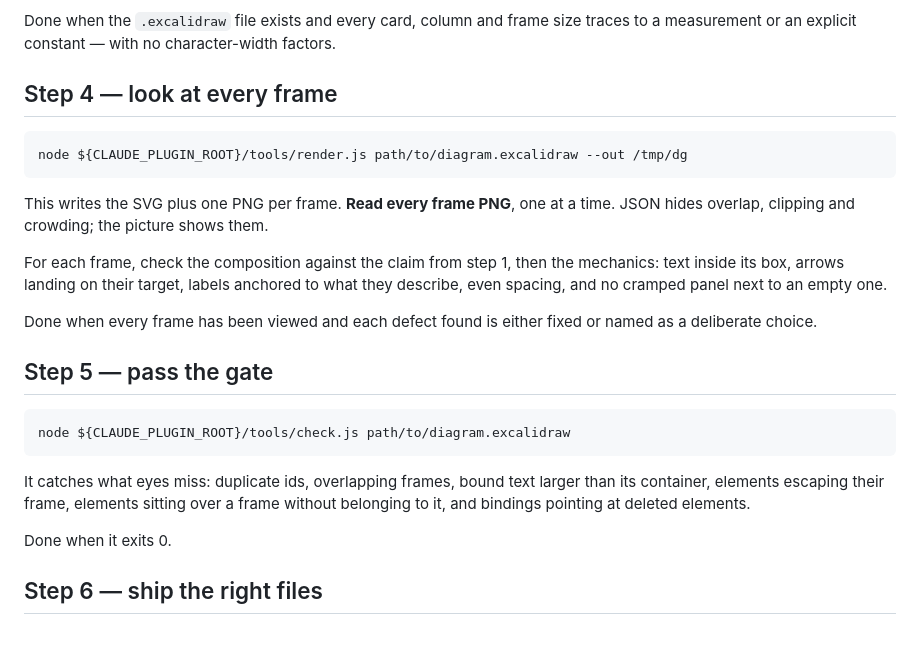
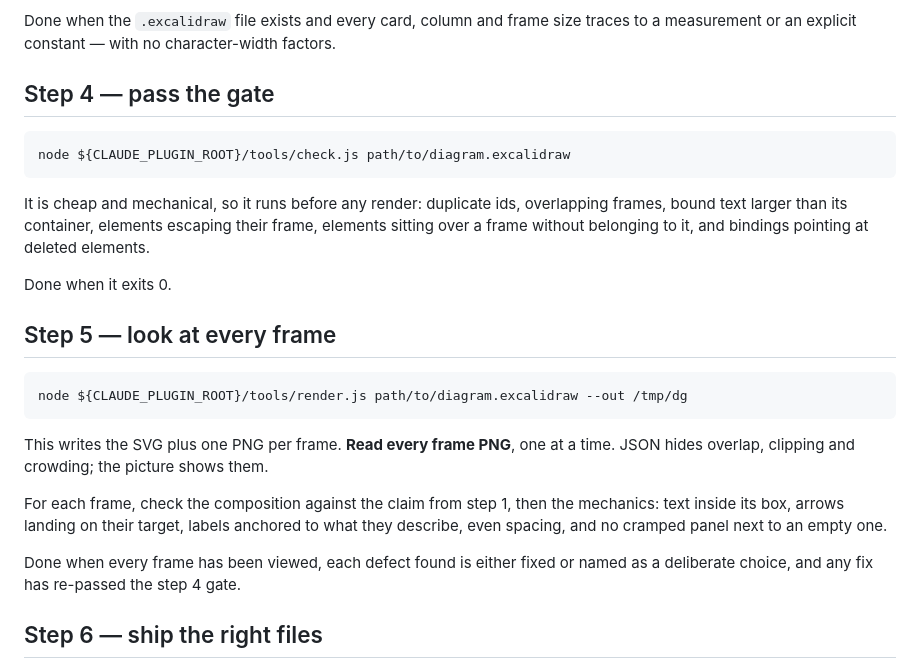
Before and after one commit to Gharib89/aiworx-excalidraw-plugin, a Markdown page: skills/excalidraw-diagram/SKILL.md, the part around the change. Rendered like a GitHub page; blank space fills up the shorter version.

Commit message:
docs(skill): prune stale reference and make generator imports portable
- drop the "No logo" section — the mark was removed in 4b62f14; the
  rationale outlived the decision
- dedupe role meanings and font rules into SKILL.md's House style,
  leaving palette.md with values and palette-only facts
- load plugin tools via CLAUDE_PLUGIN_ROOT dynamic import instead of a
  hardcoded path, so committed band generators survive other machines
  and other users' installs
- run the check.js gate before the visual pass; it is cheap, and a
  structurally broken file is not worth rendering

Co-Authored-By: Claude Fable 5 <noreply@anthropic.com>
Claude-Session: https://claude.ai/code/session_01JLs4wDzNFCu9AiHTxYUXzz

````diff
--- a/skills/excalidraw-diagram/SKILL.md
+++ b/skills/excalidraw-diagram/SKILL.md
@@ -49,7 +49,20 @@ measurement API, and the generator shape for a band.
 Done when the `.excalidraw` file exists and every card, column and frame size
 traces to a measurement or an explicit constant — with no character-width factors.
 
-## Step 4 — look at every frame
+## Step 4 — pass the gate
+
+```bash
+node ${CLAUDE_PLUGIN_ROOT}/tools/check.js path/to/diagram.excalidraw
+```
+
+It is cheap and mechanical, so it runs before any render: duplicate ids,
+overlapping frames, bound text larger than its container, elements escaping
+their frame, elements sitting over a frame without belonging to it, and
+bindings pointing at deleted elements.
+
+Done when it exits 0.
+
+## Step 5 — look at every frame
 
 ```bash
 node ${CLAUDE_PLUGIN_ROOT}/tools/render.js path/to/diagram.excalidraw --out /tmp/dg
@@ -62,20 +75,8 @@ For each frame, check the composition against the claim from step 1, then the
 mechanics: text inside its box, arrows landing on their target, labels anchored
 to what they describe, even spacing, and no cramped panel next to an empty one.
 
-Done when every frame has been viewed and each defect found is either fixed or
-named as a deliberate choice.
-
-## Step 5 — pass the gate
-
-```bash
-node ${CLAUDE_PLUGIN_ROOT}/tools/check.js path/to/diagram.excalidraw
-```
-
-It catches what eyes miss: duplicate ids, overlapping frames, bound text larger
-than its container, elements escaping their frame, elements sitting over a frame
-without belonging to it, and bindings pointing at deleted elements.
-
-Done when it exits 0.
+Done when every frame has been viewed, each defect found is either fixed or
+named as a deliberate choice, and any fix has re-passed the step 4 gate.
 
 ## Step 6 — ship the right files
 
````
Also changed, not shown: 2 other files.
